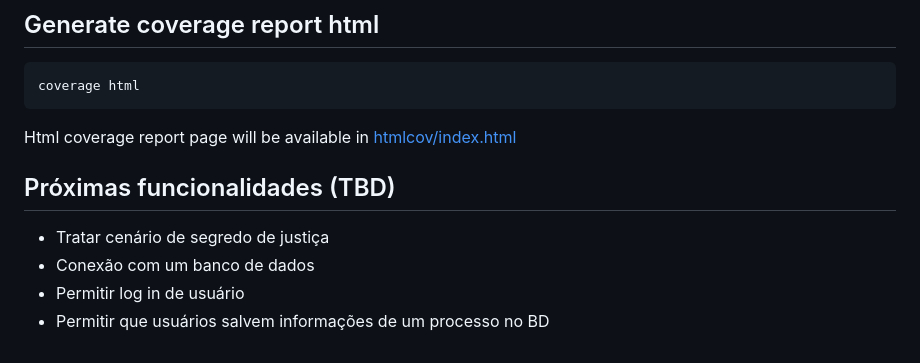
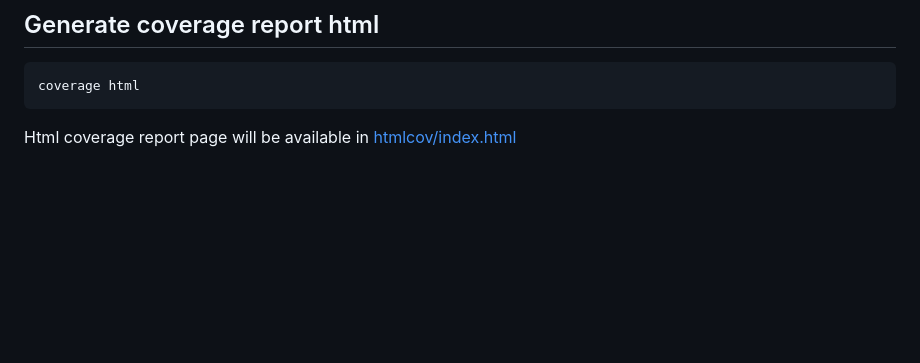
Before and after one commit to arquejadalucy/jus_crawler, a Markdown page: README.md, the part around the change. GitHub-like rendering; blank space fills up the shorter version.

```diff
--- a/README.md
+++ b/README.md
@@ -123,9 +123,3 @@ coverage html
 
 Html coverage report page will be available
 in [htmlcov/index.html](http://localhost:63342/jus_crawler/htmlcov/index.html)
-
-## Próximas funcionalidades (TBD)
-- Tratar cenário de segredo de justiça
-- Conexão com um banco de dados
-- Permitir log in de usuário
-- Permitir que usuários salvem informações de um processo no BD
```
